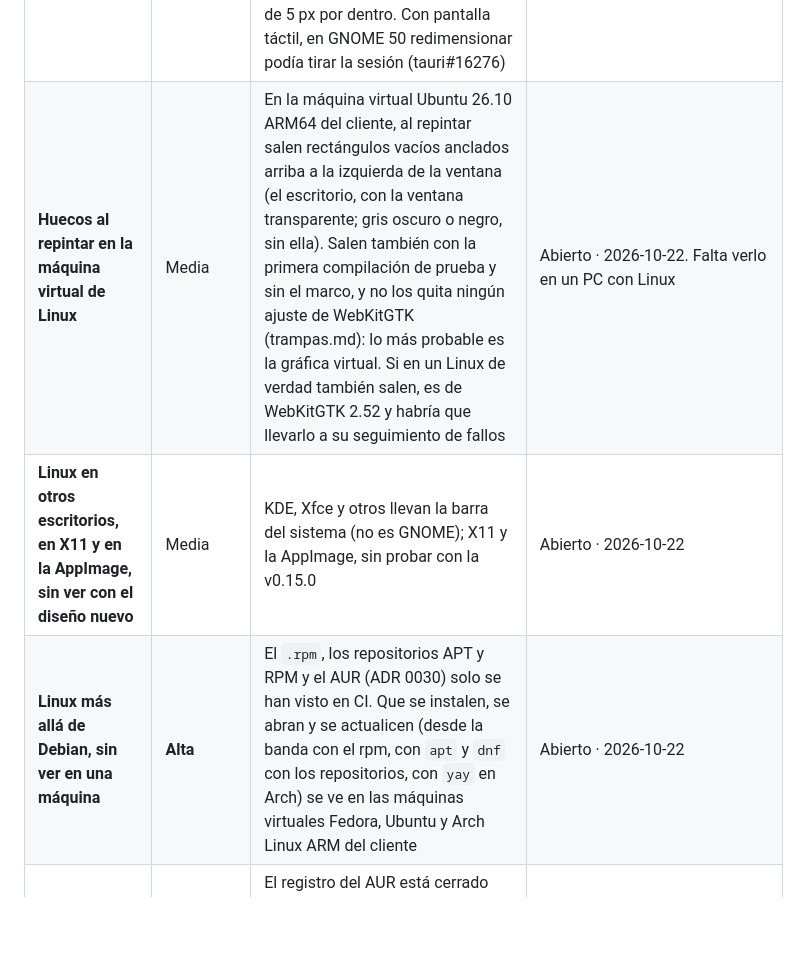
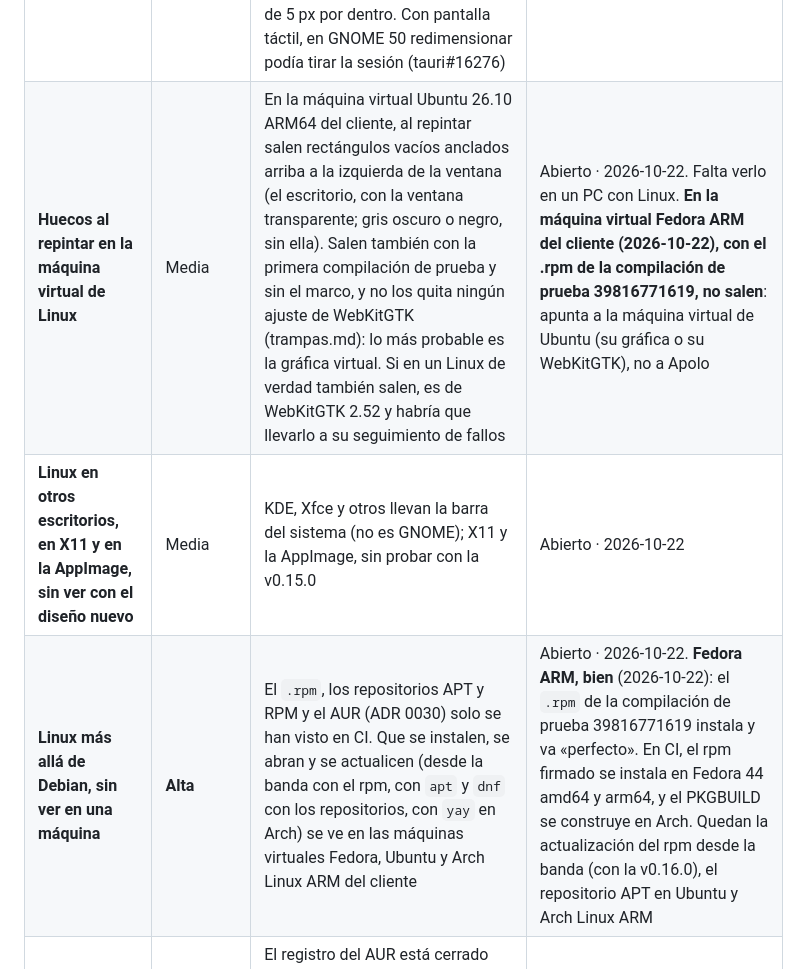
Before and after one commit to webcafeina/Apolo, a Markdown page: docs/deuda.md, the part around the change. Rendered like a GitHub page; blank space fills up the shorter version.

```diff
--- a/docs/deuda.md
+++ b/docs/deuda.md
@@ -36,9 +36,9 @@ Lo más caro de esta lista no es lo que está mal, es lo que no sabemos si lo es
 | **El desarrollador sale como «webcafeina» y no «Webcafeína»** | Baja | En Windows, la lista de aplicaciones instaladas dice «webcafeina» como editor (lo vio el cliente el 2026-10-22). Tauri, sin `bundle.publisher` en `tauri.conf.json`, toma la segunda parte del identificador (`com.webcafeina.apolo`). Se arregla con `"publisher": "Webcafeína"`, que también va a las propiedades del `.exe`. En macOS no hay campo de editor (el `.app` lleva el copyright, que ya dice Webcafeína); en Linux, el `.deb` toma el mantenedor de `authors` del `Cargo.toml`, que ya es «Webcafeína»: comprobarlo con `dpkg -I` | Abierto · 2026-10-22 |
 | **Linux con Ubuntu 26.10, sin ver en un Ubuntu** | **Alta** | La ventana sin la barra del sistema en GNOME, los botones de la ventana, arrastrar, el doble clic, redimensionar, la barra lateral adaptativa, la letra Ubuntu Sans y todas las pantallas solo se han visto en el navegador simulando Linux (ADR 0029). `ventana_linux.rs` no se compila en el VPS (sin cabeceras de GTK): lo compila CI | Abierto · 2026-10-22. Prueba guiada en la máquina virtual Ubuntu 26.10 ARM64 con una compilación de prueba |
 | **Linux sin barra del sistema: sin menú del clic derecho** | Baja | En GNOME, con la barra propia, el clic derecho en la barra no saca el menú de la ventana (Tauri no lo da; habría que llamar a `gdk_window_show_window_menu`). Con el marco de GTK (Wayland), el borde de redimensionado es el exterior de GTK; en X11, una franja de 5 px por dentro. Con pantalla táctil, en GNOME 50 redimensionar podía tirar la sesión (tauri#16276) | Abierto · 2026-10-22 |
-| **Huecos al repintar en la máquina virtual de Linux** | Media | En la máquina virtual Ubuntu 26.10 ARM64 del cliente, al repintar salen rectángulos vacíos anclados arriba a la izquierda de la ventana (el escritorio, con la ventana transparente; gris oscuro o negro, sin ella). Salen también con la primera compilación de prueba y sin el marco, y no los quita ningún ajuste de WebKitGTK (trampas.md): lo más probable es la gráfica virtual. Si en un Linux de verdad también salen, es de WebKitGTK 2.52 y habría que llevarlo a su seguimiento de fallos | Abierto · 2026-10-22. Falta verlo en un PC con Linux |
+| **Huecos al repintar en la máquina virtual de Linux** | Media | En la máquina virtual Ubuntu 26.10 ARM64 del cliente, al repintar salen rectángulos vacíos anclados arriba a la izquierda de la ventana (el escritorio, con la ventana transparente; gris oscuro o negro, sin ella). Salen también con la primera compilación de prueba y sin el marco, y no los quita ningún ajuste de WebKitGTK (trampas.md): lo más probable es la gráfica virtual. Si en un Linux de verdad también salen, es de WebKitGTK 2.52 y habría que llevarlo a su seguimiento de fallos | Abierto · 2026-10-22. Falta verlo en un PC con Linux. **En la máquina virtual Fedora ARM del cliente (2026-10-22), con el .rpm de la compilación de prueba 39816771619, no salen**: apunta a la máquina virtual de Ubuntu (su gráfica o su WebKitGTK), no a Apolo |
 | **Linux en otros escritorios, en X11 y en la AppImage, sin ver con el diseño nuevo** | Media | KDE, Xfce y otros llevan la barra del sistema (no es GNOME); X11 y la AppImage, sin probar con la v0.15.0 | Abierto · 2026-10-22 |
-| **Linux más allá de Debian, sin ver en una máquina** | **Alta** | El `.rpm`, los repositorios APT y RPM y el AUR (ADR 0030) solo se han visto en CI. Que se instalen, se abran y se actualicen (desde la banda con el rpm, con `apt` y `dnf` con los repositorios, con `yay` en Arch) se ve en las máquinas virtuales Fedora, Ubuntu y Arch Linux ARM del cliente | Abierto · 2026-10-22 |
+| **Linux más allá de Debian, sin ver en una máquina** | **Alta** | El `.rpm`, los repositorios APT y RPM y el AUR (ADR 0030) solo se han visto en CI. Que se instalen, se abran y se actualicen (desde la banda con el rpm, con `apt` y `dnf` con los repositorios, con `yay` en Arch) se ve en las máquinas virtuales Fedora, Ubuntu y Arch Linux ARM del cliente | Abierto · 2026-10-22. **Fedora ARM, bien** (2026-10-22): el `.rpm` de la compilación de prueba 39816771619 instala y va «perfecto». En CI, el rpm firmado se instala en Fedora 44 amd64 y arm64, y el PKGBUILD se construye en Arch. Quedan la actualización del rpm desde la banda (con la v0.16.0), el repositorio APT en Ubuntu y Arch Linux ARM |
 | **apolo-bin sin publicar en el AUR** | Media | El registro del AUR está cerrado (trampas.md): sin cuenta, `aur.yml` está desactivado y Arch instala con el PKGBUILD de la web (`makepkg -si`), que no se actualiza solo con `yay`. La clave SSH ya está (`~/.config/apolo/claves/aur.key` y el secreto `AUR_CLAVE`) | Abierto · 2026-10-22. Cuando reabra: cuenta del cliente con la clave pública, `gh workflow enable aur.yml`, lanzarlo con la versión, y `yay -S apolo-bin` en la web y el README |
 | **openSUSE con el .rpm de Fedora** | Media | Las dependencias del rpm llevan los nombres de Fedora (`webkit2gtk4.1`, `gtk3`); en openSUSE el WebKit se llama `libwebkit2gtk-4_1-0` y zypper podría no resolverlo. Sin máquina para probarlo. Arreglo posible: dependencias ricas (`(webkit2gtk4.1 or libwebkit2gtk-4_1-0)`) si el rpm de Tauri las escribe bien, o un rpm aparte | Abierto · 2026-10-22 |
 | **Sin Flatpak ni Snap** | Baja | Flathub es la única tienda que enseña icono, editor y licencia en cualquier Centro de aplicaciones, y llega a todas las distribuciones. Exige compilar desde el código sin red (Rust, pnpm y los submódulos C con clang) y pasar su revisión (ADR 0030) | Abierto · 2026-10-22 |
```
Also changed, not shown: docs/adr/0030-linux-mas-alla-de-debian.md (+12 -4 lines), docs/trampas.md (+2 -1 lines).
